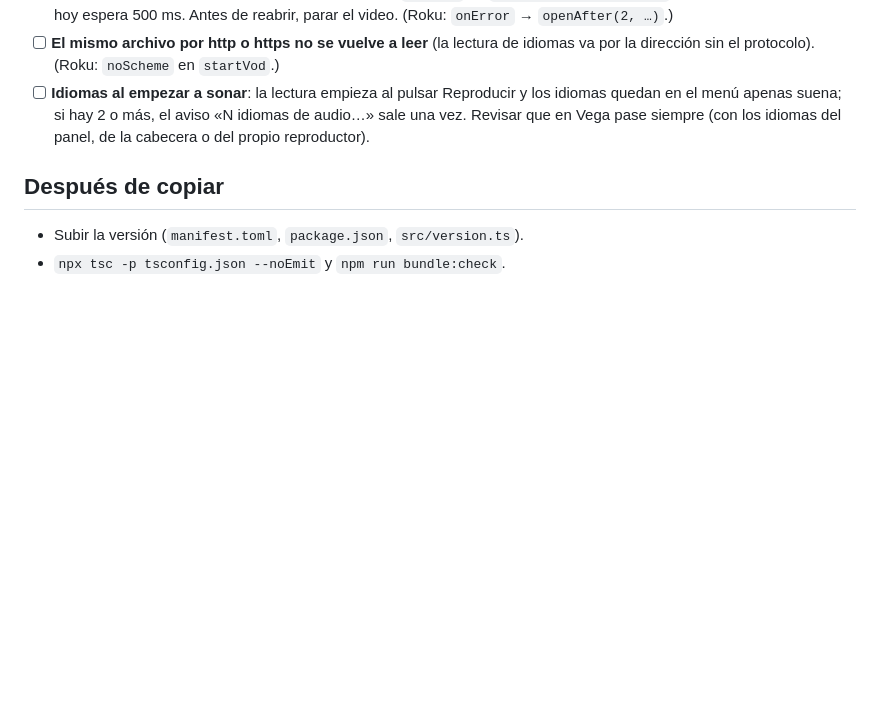
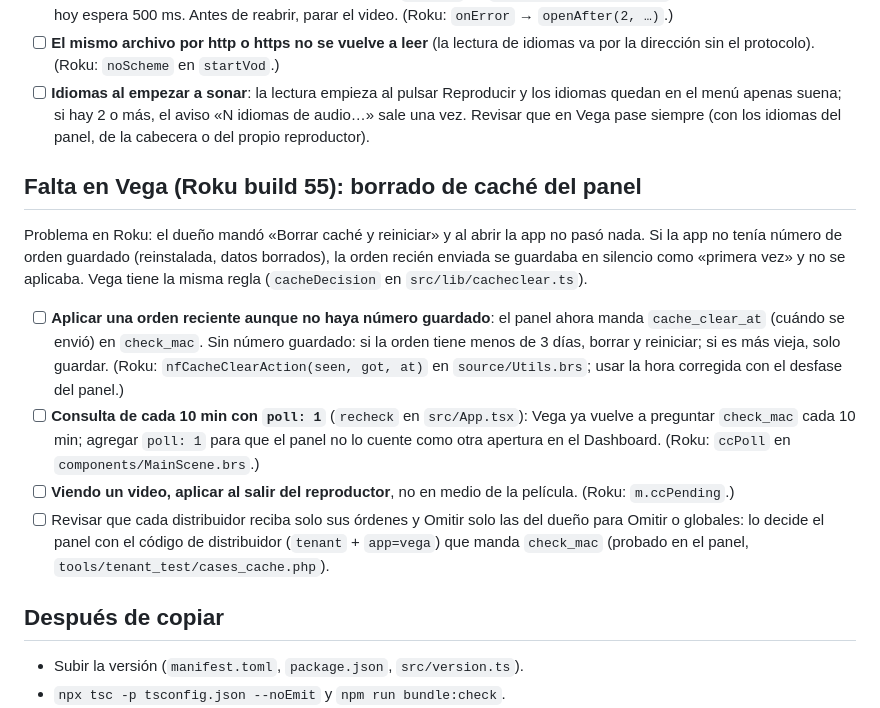
Before and after one commit to KuroBoy-56/webplayer, a Markdown page: PENDIENTE_DE_ROKU.md, the part around the change. Drawn GitHub-style; blank space fills up the shorter version.

Commit message:
Vega: anotado el borrado de caché que hay que copiar de Roku
Co-Authored-By: Claude Opus 5.5 <noreply@anthropic.com>
Claude-Session: https://claude.ai/code/session_011iYfCyekXo6JunM66R6zXT

```diff
--- a/PENDIENTE_DE_ROKU.md
+++ b/PENDIENTE_DE_ROKU.md
@@ -38,6 +38,24 @@ servidor IPTV. El servidor seguía contando la lectura de idiomas cuando se abr
       apenas suena; si hay 2 o más, el aviso «N idiomas de audio…» sale una vez. Revisar que en Vega pase siempre
       (con los idiomas del panel, de la cabecera o del propio reproductor).
 
+## Falta en Vega (Roku build 55): borrado de caché del panel
+
+Problema en Roku: el dueño mandó «Borrar caché y reiniciar» y al abrir la app no pasó nada. Si la app no tenía
+número de orden guardado (reinstalada, datos borrados), la orden recién enviada se guardaba en silencio como «primera
+vez» y no se aplicaba. Vega tiene la misma regla (`cacheDecision` en `src/lib/cacheclear.ts`).
+
+- [ ] **Aplicar una orden reciente aunque no haya número guardado**: el panel ahora manda `cache_clear_at` (cuándo se
+      envió) en `check_mac`. Sin número guardado: si la orden tiene menos de 3 días, borrar y reiniciar; si es más
+      vieja, solo guardar. (Roku: `nfCacheClearAction(seen, got, at)` en `source/Utils.brs`; usar la hora corregida
+      con el desfase del panel.)
+- [ ] **Consulta de cada 10 min con `poll: 1`** (`recheck` en `src/App.tsx`): Vega ya vuelve a preguntar
+      `check_mac` cada 10 min; agregar `poll: 1` para que el panel no lo cuente como otra apertura en el Dashboard.
+      (Roku: `ccPoll` en `components/MainScene.brs`.)
+- [ ] **Viendo un video, aplicar al salir del reproductor**, no en medio de la película. (Roku: `m.ccPending`.)
+- [ ] Revisar que cada distribuidor reciba solo sus órdenes y Omitir solo las del dueño para Omitir o globales: lo
+      decide el panel con el código de distribuidor (`tenant` + `app=vega`) que manda `check_mac` (probado en el panel,
+      `tools/tenant_test/cases_cache.php`).
+
 ## Después de copiar
 
 - Subir la versión (`manifest.toml`, `package.json`, `src/version.ts`).
```
